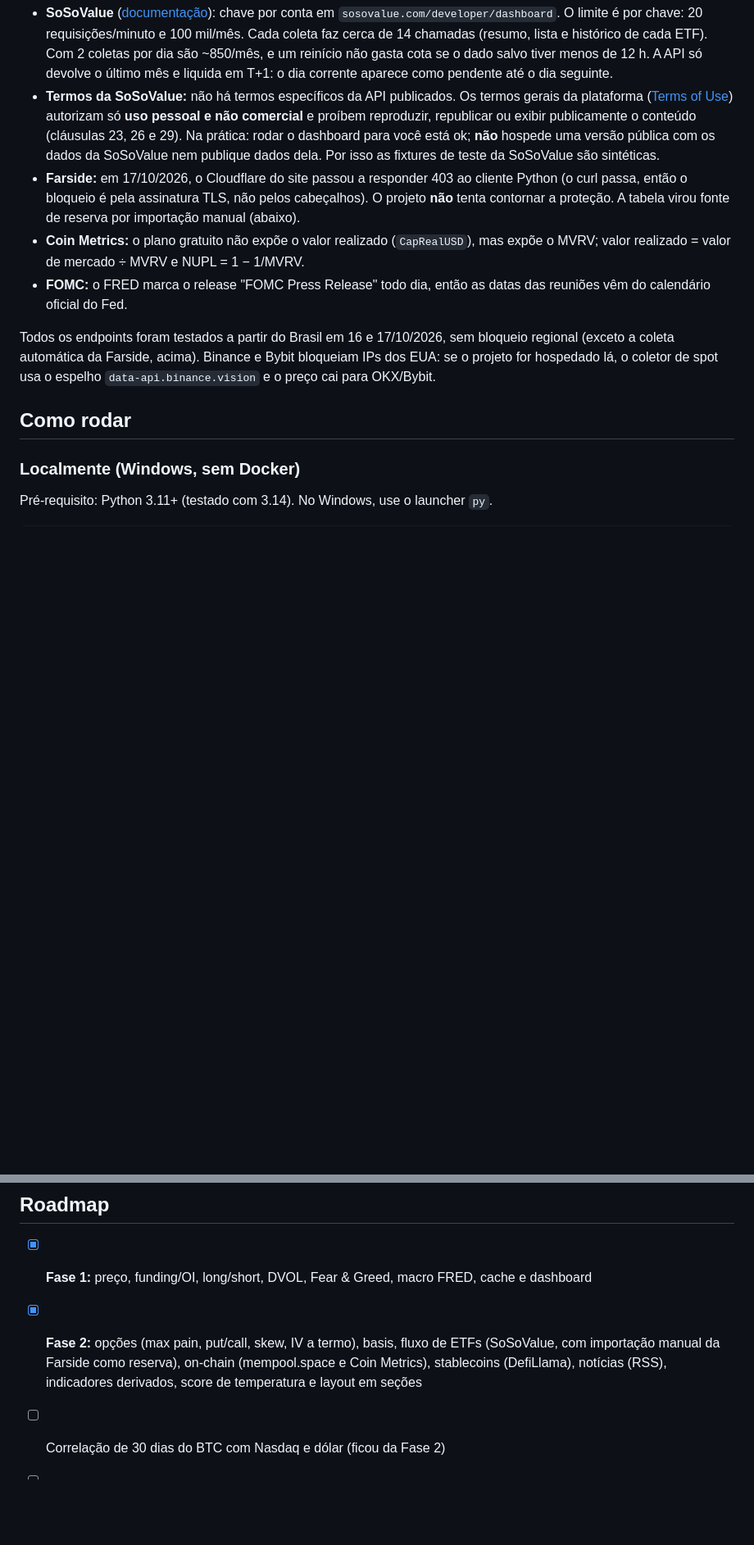
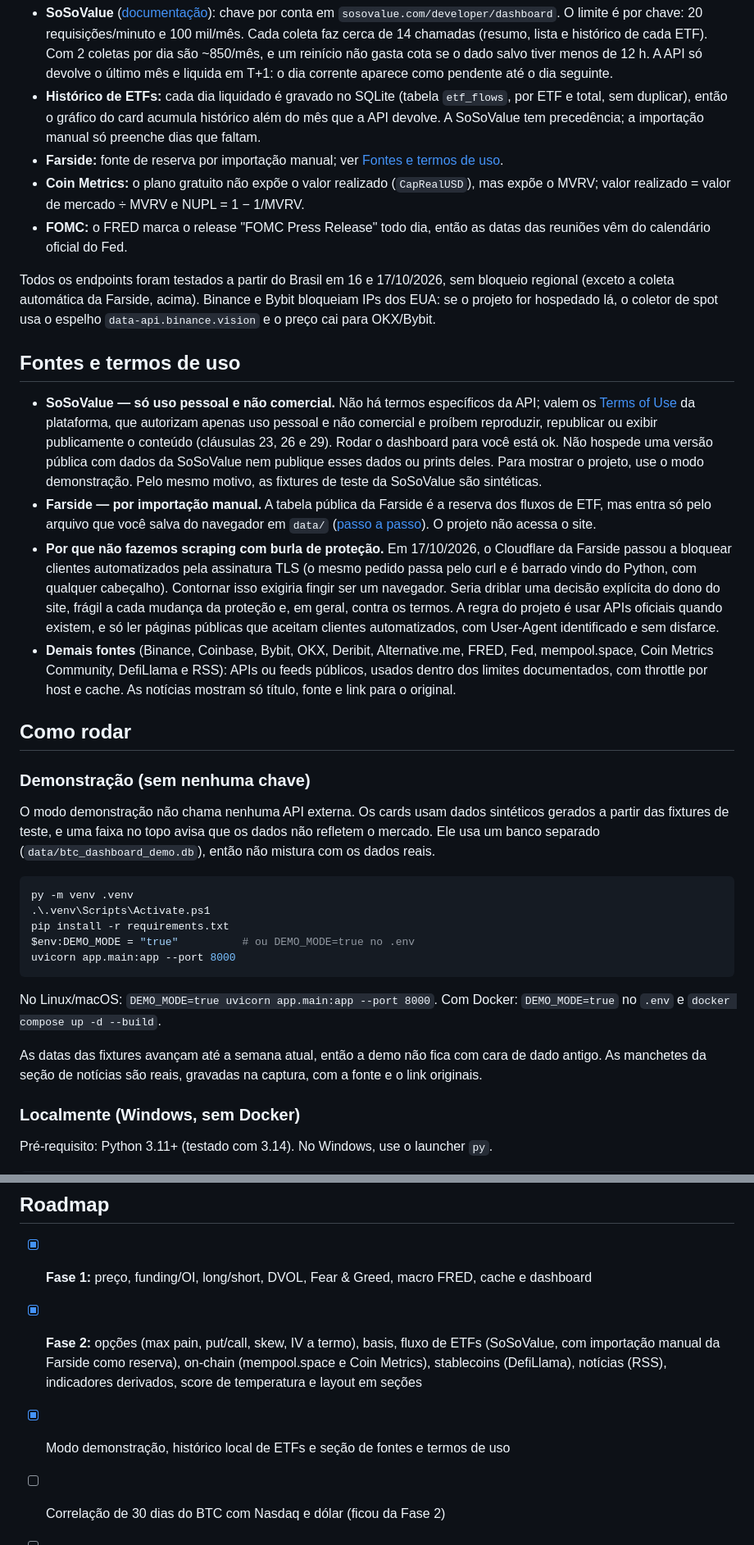
Before and after one commit to denecis-can/Acompanhamento-do-Bitcoin, a Markdown page: README.md, 2 parts joined by grey strips. Shown at 82% size. GitHub-like rendering; blank space fills up the shorter version.

Commit message:
docs: fecha a Fase 2 com demo, fontes e termos de uso
- seção "Fontes e termos de uso": SoSoValue só para uso pessoal e não
  comercial, Farside por importação manual e por que não fazemos scraping
  com burla de proteção
- como rodar a demonstração sem nenhuma chave (local e Docker)
- histórico local de ETFs e rota GET /api/etf-flows
- docs/dashboard.png gerado em DEMO_MODE (dados sintéticos, com a faixa de aviso)

Co-Authored-By: Claude Opus 5.5 <noreply@anthropic.com>

````diff
--- a/README.md
+++ b/README.md
@@ -94,14 +96,37 @@ tests/                 # pytest + respx, com respostas reais gravadas em fixture
 Observações:
 
 - **SoSoValue** ([documentação](https://sosovalue-1.gitbook.io/sosovalue-api-doc)): chave por conta em `sosovalue.com/developer/dashboard`. O limite é por chave: 20 requisições/minuto e 100 mil/mês. Cada coleta faz cerca de 14 chamadas (resumo, lista e histórico de cada ETF). Com 2 coletas por dia são ~850/mês, e um reinício não gasta cota se o dado salvo tiver menos de 12 h. A API só devolve o último mês e liquida em T+1: o dia corrente aparece como pendente até o dia seguinte.
-- **Termos da SoSoValue:** não há termos específicos da API publicados. Os termos gerais da plataforma ([Terms of Use](https://sosovalue.gitbook.io/helpdocument/resources/terms-of-use)) autorizam só **uso pessoal e não comercial** e proíbem reproduzir, republicar ou exibir publicamente o conteúdo (cláusulas 23, 26 e 29). Na prática: rodar o dashboard para você está ok; **não** hospede uma versão pública com os dados da SoSoValue nem publique dados dela. Por isso as fixtures de teste da SoSoValue são sintéticas.
-- **Farside:** em 17/10/2026, o Cloudflare do site passou a responder 403 ao cliente Python (o curl passa, então o bloqueio é pela assinatura TLS, não pelos cabeçalhos). O projeto **não** tenta contornar a proteção. A tabela virou fonte de reserva por importação manual (abaixo).
+- **Histórico de ETFs:** cada dia liquidado é gravado no SQLite (tabela `etf_flows`, por ETF e total, sem duplicar), então o gráfico do card acumula histórico além do mês que a API devolve. A SoSoValue tem precedência; a importação manual só preenche dias que faltam.
+- **Farside:** fonte de reserva por importação manual; ver [Fontes e termos de uso](#fontes-e-termos-de-uso).
 - **Coin Metrics:** o plano gratuito não expõe o valor realizado (`CapRealUSD`), mas expõe o MVRV; valor realizado = valor de mercado ÷ MVRV e NUPL = 1 − 1/MVRV.
 - **FOMC:** o FRED marca o release "FOMC Press Release" todo dia, então as datas das reuniões vêm do calendário oficial do Fed.
 
 Todos os endpoints foram testados a partir do Brasil em 16 e 17/10/2026, sem bloqueio regional (exceto a coleta automática da Farside, acima). Binance e Bybit bloqueiam IPs dos EUA: se o projeto for hospedado lá, o coletor de spot usa o espelho `data-api.binance.vision` e o preço cai para OKX/Bybit.
 
+## Fontes e termos de uso
+
+- **SoSoValue — só uso pessoal e não comercial.** Não há termos específicos da API; valem os [Terms of Use](https://sosovalue.gitbook.io/helpdocument/resources/terms-of-use) da plataforma, que autorizam apenas uso pessoal e não comercial e proíbem reproduzir, republicar ou exibir publicamente o conteúdo (cláusulas 23, 26 e 29). Rodar o dashboard para você está ok. Não hospede uma versão pública com dados da SoSoValue nem publique esses dados ou prints deles. Para mostrar o projeto, use o modo demonstração. Pelo mesmo motivo, as fixtures de teste da SoSoValue são sintéticas.
+- **Farside — por importação manual.** A tabela pública da Farside é a reserva dos fluxos de ETF, mas entra só pelo arquivo que você salva do navegador em `data/` ([passo a passo](#importação-manual-dos-fluxos-de-etf-reserva)). O projeto não acessa o site.
+- **Por que não fazemos scraping com burla de proteção.** Em 17/10/2026, o Cloudflare da Farside passou a bloquear clientes automatizados pela assinatura TLS (o mesmo pedido passa pelo curl e é barrado vindo do Python, com qualquer cabeçalho). Contornar isso exigiria fingir ser um navegador. Seria driblar uma decisão explícita do dono do site, frágil a cada mudança da proteção e, em geral, contra os termos. A regra do projeto é usar APIs oficiais quando existem, e só ler páginas públicas que aceitam clientes automatizados, com User-Agent identificado e sem disfarce.
+- **Demais fontes** (Binance, Coinbase, Bybit, OKX, Deribit, Alternative.me, FRED, Fed, mempool.space, Coin Metrics Community, DefiLlama e RSS): APIs ou feeds públicos, usados dentro dos limites documentados, com throttle por host e cache. As notícias mostram só título, fonte e link para o original.
+
 ## Como rodar
+
+### Demonstração (sem nenhuma chave)
+
+O modo demonstração não chama nenhuma API externa. Os cards usam dados sintéticos gerados a partir das fixtures de teste, e uma faixa no topo avisa que os dados não refletem o mercado. Ele usa um banco separado (`data/btc_dashboard_demo.db`), então não mistura com os dados reais.
+
+```powershell
+py -m venv .venv
+.\.venv\Scripts\Activate.ps1
+pip install -r requirements.txt
+$env:DEMO_MODE = "true"          # ou DEMO_MODE=true no .env
+uvicorn app.main:app --port 8000
+```
+
+No Linux/macOS: `DEMO_MODE=true uvicorn app.main:app --port 8000`. Com Docker: `DEMO_MODE=true` no `.env` e `docker compose up -d --build`.
+
+As datas das fixtures avançam até a semana atual, então a demo não fica com cara de dado antigo. As manchetes da seção de notícias são reais, gravadas na captura, com a fonte e o link originais.
 
 ### Localmente (Windows, sem Docker)
 
@@ -198,6 +225,7 @@ Os coletores são testados com respostas reais gravadas em `tests/fixtures/` e m
 
 - [x] **Fase 1:** preço, funding/OI, long/short, DVOL, Fear & Greed, macro FRED, cache e dashboard
 - [x] **Fase 2:** opções (max pain, put/call, skew, IV a termo), basis, fluxo de ETFs (SoSoValue, com importação manual da Farside como reserva), on-chain (mempool.space e Coin Metrics), stablecoins (DefiLlama), notícias (RSS), indicadores derivados, score de temperatura e layout em seções
+- [x] Modo demonstração, histórico local de ETFs e seção de fontes e termos de uso
 - [ ] Correlação de 30 dias do BTC com Nasdaq e dólar (ficou da Fase 2)
 - [ ] **Fase 3:** alertas no Telegram com regras configuráveis e webhook para n8n
 - [ ] **Fase 4:** resumo diário gerado pela API da Claude a partir do `/api/summary`
````
Also changed, not shown: other parts of README.md (+5 -1 lines), docs/dashboard.png.
